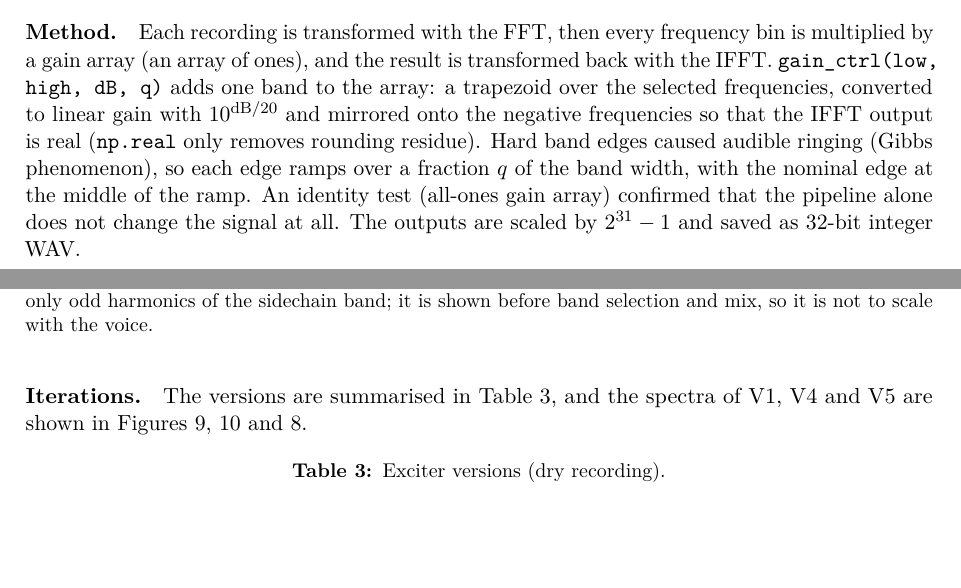
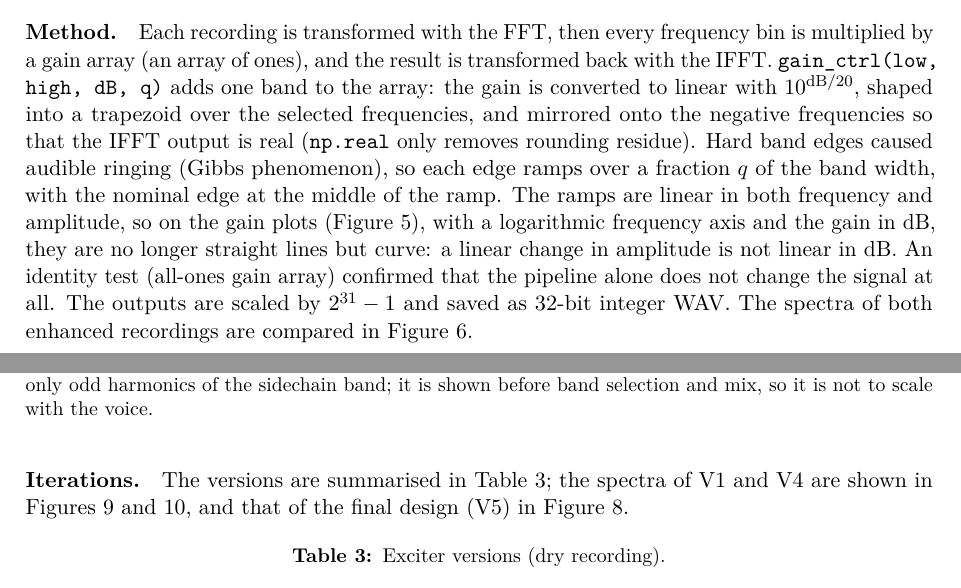
Before and after one commit to MntinDiw1/dsp, a LaTeX problem sheet (ASS01/Report/Assignment1_Report.tex): two parts of pages 3 and 6 of 8, joined at a grey line, cut so that both start at the same text, the shorter picture padded with empty space. Compiled offline with pdfLaTeX.

Commit message:
Report: reference every figure and table, curved gain ramps note

```diff
--- a/ASS01/Report/Assignment1_Report.tex
+++ b/ASS01/Report/Assignment1_Report.tex
@@ -121,10 +122,12 @@ The level is the same in both recordings even though the voice is about \SI{20}{
 
 \paragraph{Method.}
 Each recording is transformed with the FFT, then every frequency bin is multiplied by a gain array (an array of ones), and the result is transformed back with the IFFT.
-\texttt{gain\_ctrl(low, high, dB, q)} adds one band to the array: a trapezoid over the selected frequencies, converted to linear gain with $10^{\mathrm{dB}/20}$ and mirrored onto the negative frequencies so that the IFFT output is real (\texttt{np.real} only removes rounding residue).
+\texttt{gain\_ctrl(low, high, dB, q)} adds one band to the array: the gain is converted to linear with $10^{\mathrm{dB}/20}$, shaped into a trapezoid over the selected frequencies, and mirrored onto the negative frequencies so that the IFFT output is real (\texttt{np.real} only removes rounding residue).
 Hard band edges caused audible ringing (Gibbs phenomenon), so each edge ramps over a fraction $q$ of the band width, with the nominal edge at the middle of the ramp.
+The ramps are linear in both frequency and amplitude, so on the gain plots (Figure~\ref{fig:gain}), with a logarithmic frequency axis and the gain in dB, they are no longer straight lines but curve: a linear change in amplitude is not linear in dB.
 An identity test (all-ones gain array) confirmed that the pipeline alone does not change the signal at all.
 The outputs are scaled by $2^{31}-1$ and saved as 32-bit integer WAV.
+The spectra of both enhanced recordings are compared in Figure~\ref{fig:overlay}.
 
 
 
@@ -253,7 +260,7 @@ The pop was not removed before processing; however, since it lies mostly below t
 \end{figure}
 
 \paragraph{Iterations.}
-The versions are summarised in Table~\ref{tab:iter}, and the spectra of V1, V4 and V5 are shown in Figures~\ref{fig:t3_v1}, \ref{fig:t3_v4} and~\ref{fig:t3_full}.
+The versions are summarised in Table~\ref{tab:iter}; the spectra of V1 and V4 are shown in Figures~\ref{fig:t3_v1} and~\ref{fig:t3_v4}, and that of the final design (V5) in Figure~\ref{fig:t3_full}.
 
 \begin{table}[H]
   \centering
```
Also changed, not shown: ASS01/Report/Assignment1_Report.tex (7 more changed lines).
